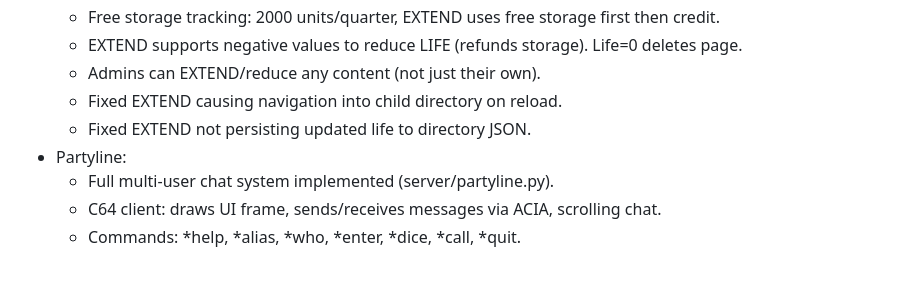
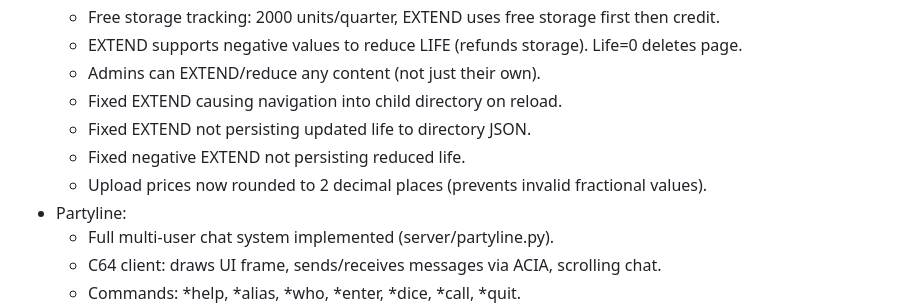
Before and after one commit to tgreaves/compunet-reborn, a Markdown page: CHANGELOG.MD, the part around the change. Rendered like a GitHub page; blank space fills up the shorter version.

Commit message:
Update changelog with negative EXTEND fix and price rounding

```diff
--- a/CHANGELOG.MD
+++ b/CHANGELOG.MD
@@ -11,6 +11,8 @@
 	* Admins can EXTEND/reduce any content (not just their own).
 	* Fixed EXTEND causing navigation into child directory on reload.
 	* Fixed EXTEND not persisting updated life to directory JSON.
+	* Fixed negative EXTEND not persisting reduced life.
+	* Upload prices now rounded to 2 decimal places (prevents invalid fractional values).
 * Partyline:
 	* Full multi-user chat system implemented (server/partyline.py).
 	* C64 client: draws UI frame, sends/receives messages via ACIA, scrolling chat.
```
